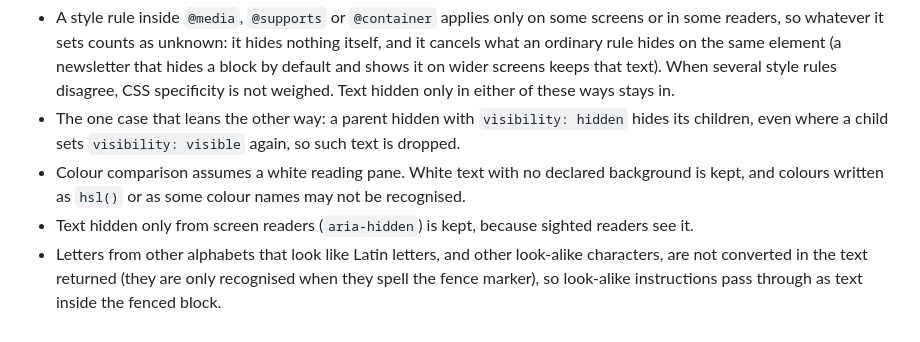
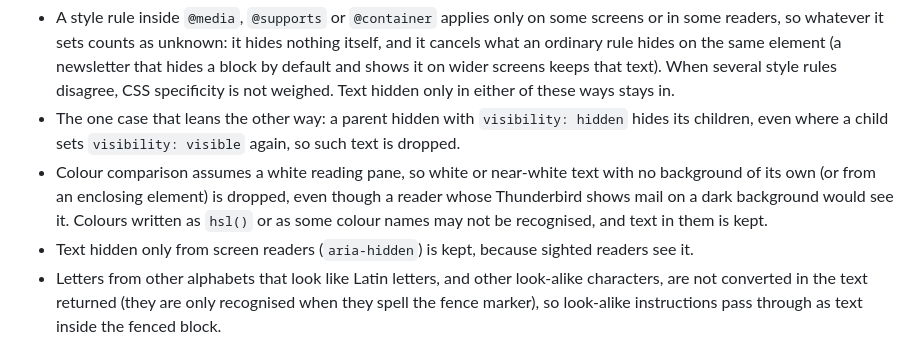
Before and after one commit to wadejbeckett/mcp-for-thunderbird, a Markdown page: SECURITY.md, the part around the change. GitHub-like rendering.

Commit message:
docs: say truthfully that white text with no background is dropped
SECURITY.md Known limits said white text with no declared background
is kept; the cleaner assumes a white pane and drops it, as its tests
assert.

Co-Authored-By: Claude Opus 5.5 <noreply@anthropic.com>

```diff
--- a/SECURITY.md
+++ b/SECURITY.md
@@ -86,7 +86,7 @@ These are known and accepted for now. Reports of ways to get past them are welco
 
 - A style rule inside `@media`, `@supports` or `@container` applies only on some screens or in some readers, so whatever it sets counts as unknown: it hides nothing itself, and it cancels what an ordinary rule hides on the same element (a newsletter that hides a block by default and shows it on wider screens keeps that text). When several style rules disagree, CSS specificity is not weighed. Text hidden only in either of these ways stays in.
 - The one case that leans the other way: a parent hidden with `visibility: hidden` hides its children, even where a child sets `visibility: visible` again, so such text is dropped.
-- Colour comparison assumes a white reading pane. White text with no declared background is kept, and colours written as `hsl()` or as some colour names may not be recognised.
+- Colour comparison assumes a white reading pane, so white or near-white text with no background of its own (or from an enclosing element) is dropped, even though a reader whose Thunderbird shows mail on a dark background would see it. Colours written as `hsl()` or as some colour names may not be recognised, and text in them is kept.
 - Text hidden only from screen readers (`aria-hidden`) is kept, because sighted readers see it.
 - Letters from other alphabets that look like Latin letters, and other look-alike characters, are not converted in the text returned (they are only recognised when they spell the fence marker), so look-alike instructions pass through as text inside the fenced block.
 - Very complex style sheets cost time to evaluate; the work is capped, and when the cap is reached the remaining rules are ignored, which can only leave more text in.
```
